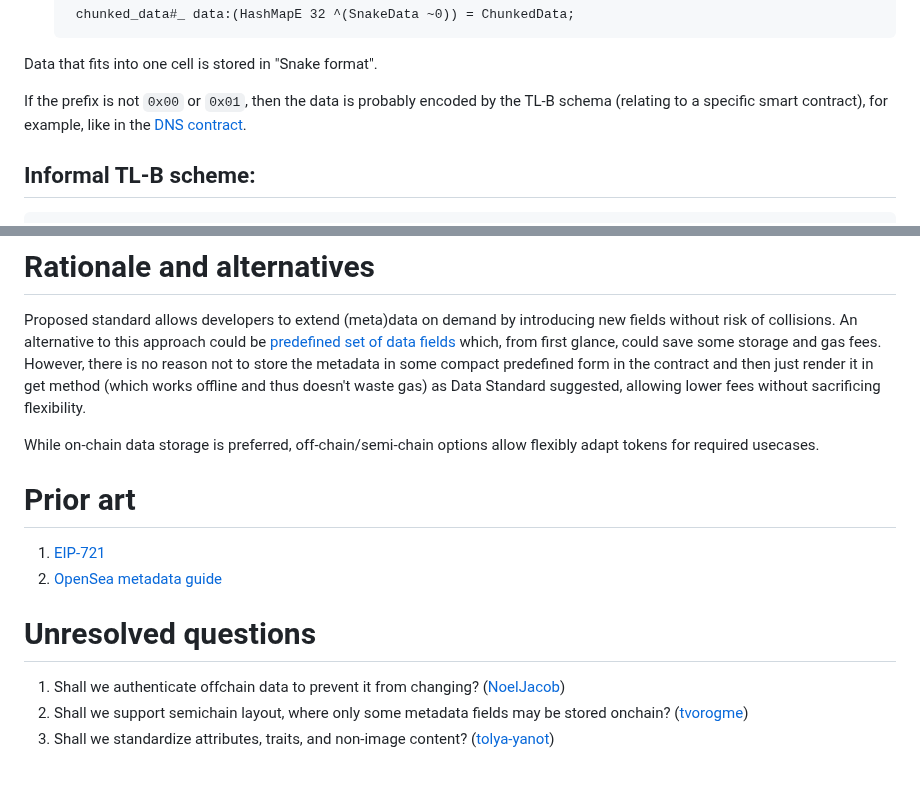
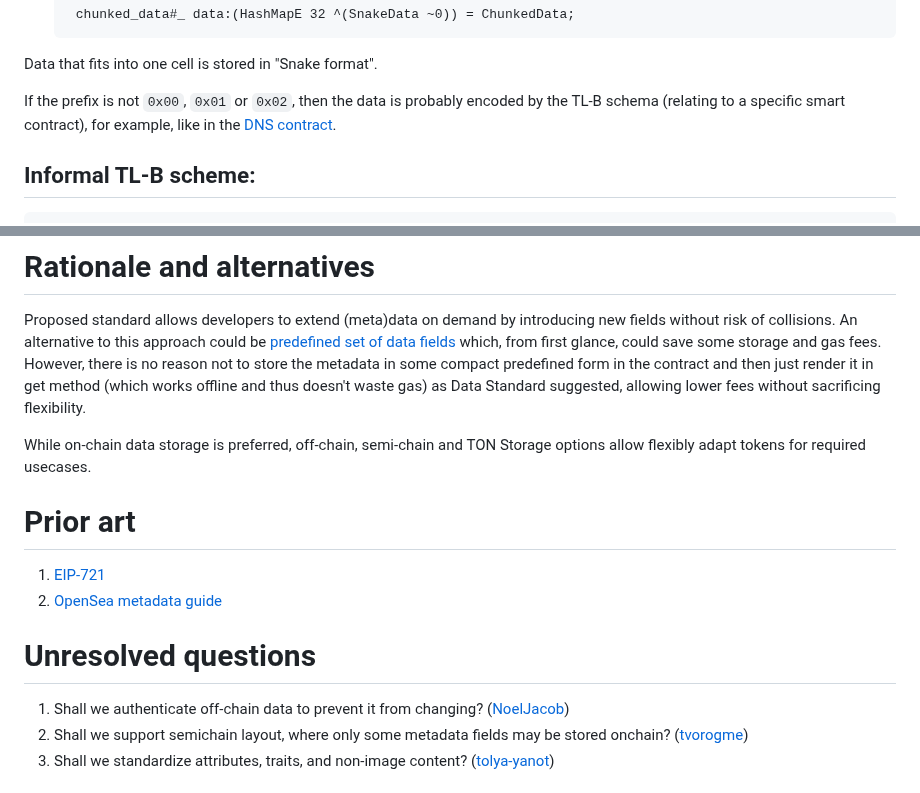
Before and after one commit to ton-blockchain/TEPs, a Markdown page: text/0064-token-data-standard.md, 2 parts joined by grey strips. Drawn GitHub-style.

````diff
--- a/text/0064-token-data-standard.md
+++ b/text/0064-token-data-standard.md
@@ -107,7 +107,7 @@ Data that does not fit in one cell can be stored in two ways:
 
 Data that fits into one cell is stored in "Snake format".
 
-If the prefix is not `0x00` or `0x01`, then the data is probably encoded by the TL-B schema (relating to a specific smart contract), for example, like in the [DNS contract](https://github.com/ton-blockchain/TEPs/blob/master/text/0081-dns-standard.md#dns-records).
+If the prefix is not `0x00`, `0x01` or `0x02`, then the data is probably encoded by the TL-B schema (relating to a specific smart contract), for example, like in the [DNS contract](https://github.com/ton-blockchain/TEPs/blob/master/text/0081-dns-standard.md#dns-records).
 
 ## Informal TL-B scheme:
 ```
@@ -155,7 +155,7 @@ None
 
 Proposed standard allows developers to extend (meta)data on demand by introducing new fields without risk of collisions. An alternative to this approach could be [predefined set of data fields](https://github.com/ton-blockchain/TIPs/issues/79) which, from first glance, could save some storage and gas fees. However, there is no reason not to store the metadata in some compact predefined form in the contract and then just render it in get method (which works offline and thus doesn't waste gas) as Data Standard suggested, allowing lower fees without sacrificing flexibility.
 
-While on-chain data storage is preferred, off-chain/semi-chain options allow flexibly adapt tokens for required usecases.
+While on-chain data storage is preferred, off-chain, semi-chain and TON Storage options allow flexibly adapt tokens for required usecases.
 
 # Prior art
 
@@ -164,7 +164,7 @@ While on-chain data storage is preferred, off-chain/semi-chain options allow fle
 
 # Unresolved questions
 
-1. Shall we authenticate offchain data to prevent it from changing? ([NoelJacob](https://github.com/ton-blockchain/TIPs/issues/64#issuecomment-1029900008))
+1. Shall we authenticate off-chain data to prevent it from changing? ([NoelJacob](https://github.com/ton-blockchain/TIPs/issues/64#issuecomment-1029900008))
 2. Shall we support semichain layout, where only some metadata fields may be stored onchain? ([tvorogme](https://github.com/ton-blockchain/TIPs/issues/64#issuecomment-1028622110))
 3. Shall we standardize attributes, traits, and non-image content? ([tolya-yanot](https://github.com/ton-blockchain/TIPs/issues/64#issuecomment-1041919338))
 
````
